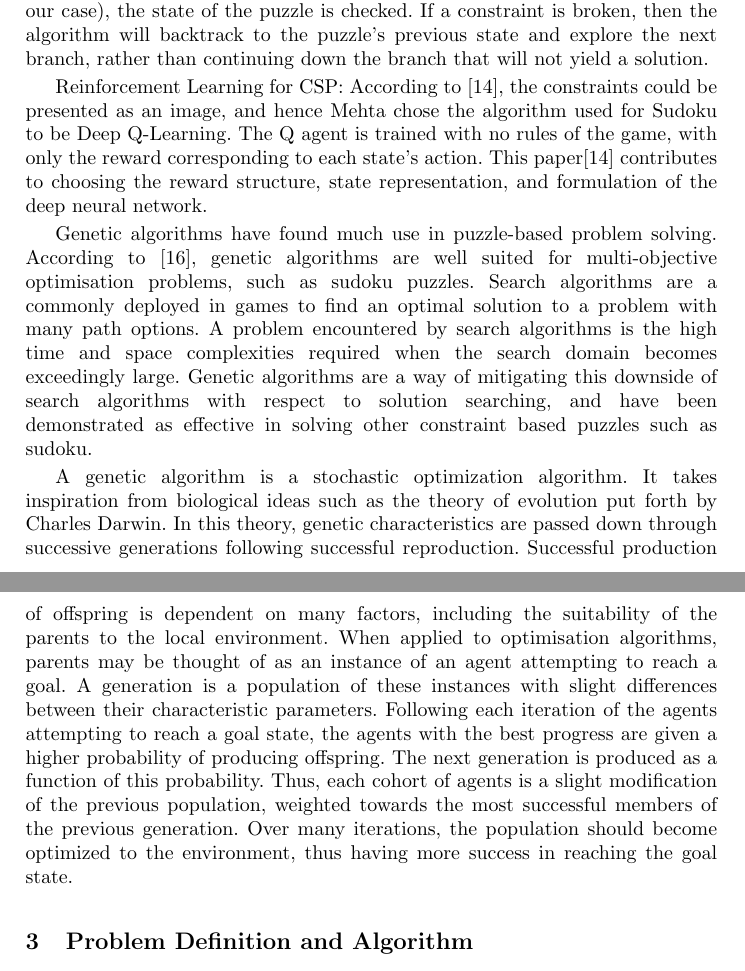
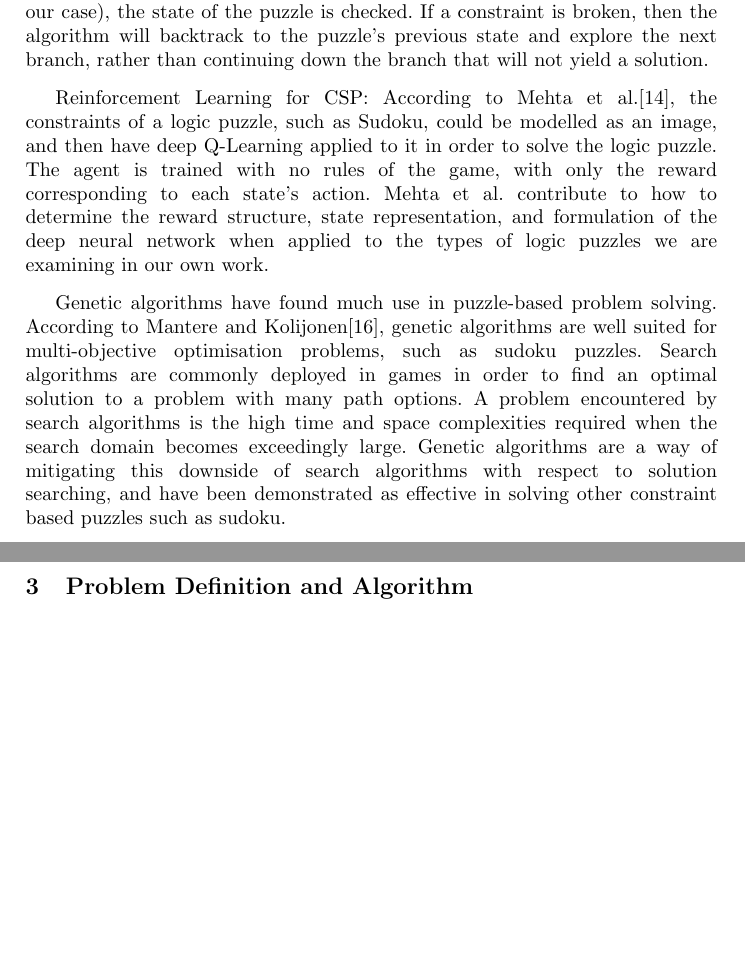
Before and after one commit to teiserse/cs7is2-project, a LaTeX document (report/report.tex): two parts of pages 3 and 4 of 10 before the commit and two parts of pages 3 and 4 of 9 after it, joined at a grey line, cut so that both start at the same text, the shorter picture padded with empty space. Compiled offline with pdfLaTeX.

Commit message:
More edits to section 2

```diff
--- a/report/report.tex
+++ b/report/report.tex
@@ -83,15 +83,20 @@ A-star is an example of a heuristic algorithm that is commonly used in pathfindi
 
 The Backtracking Heuristic (BH) methodology is a combination of a heuristic approach, which applies a mathematical programming model, and a backtrack search algorithm in order to determine the best heuristics and an optimal ordering between them\cite{BH}.
 
-Backtracking Search for Constraint Satisfaction Problems (CSP): Backtracking is a variant of depth-first search. The difference lies in an extra step backtracking applies. Each time the algorithm traverses a node (state in our case), the state of the puzzle is checked. If a constraint is broken, then the algorithm will backtrack to the puzzle's previous state and explore the next branch, rather than continuing down the branch that will not yield a solution.
+Backtracking Search for Constraint Satisfaction Problems (CSP): Backtracking is a variant of depth-first search.
+The difference lies in an extra step backtracking applies.
+Each time the algorithm traverses a node (state in our case), the state of the puzzle is checked.
+If a constraint is broken, then the algorithm will backtrack to the puzzle's previous state and explore the next branch, rather than continuing down the branch that will not yield a solution.
 
-Reinforcement Learning for CSP: According to \cite{Qlearning}, the constraints could be presented as an image, and hence Mehta chose the algorithm used for Sudoku to be Deep Q-Learning. The Q agent is trained with no rules of the game, with only the reward corresponding to each state's action. This paper\cite{Qlearning} contributes to choosing the reward structure, state representation, and formulation of the deep neural network.
+Reinforcement Learning for CSP: According to Mehta et al.\cite{Qlearning}, the constraints of a logic puzzle, such as Sudoku, could be modelled as an image, and then have deep Q-Learning applied to it in order to solve the logic puzzle.
+The agent is trained with no rules of the game, with only the reward corresponding to each state's action.
+Mehta et al. contribute to how to determine the reward structure, state representation, and formulation of the deep neural network when applied to the types of logic puzzles we are examining in our own work.
 
-Genetic algorithms have found much use in puzzle-based problem solving. According to \cite{geneticAlgo}, genetic algorithms are well suited for multi-objective optimisation problems, such as sudoku puzzles. Search algorithms are a commonly deployed in games to find an optimal solution to a problem with many path options. A problem encountered by search algorithms is the high time and space complexities required when the search domain becomes exceedingly large. Genetic algorithms are a way of mitigating this downside of search algorithms with respect to solution searching, and have been demonstrated as effective in solving other constraint based puzzles such as sudoku.
-
-A genetic algorithm is a stochastic optimization algorithm. It takes inspiration from biological ideas such as the theory of evolution put forth by Charles Darwin. In this theory, genetic characteristics are passed down through successive generations following successful reproduction. Successful production of offspring is dependent on many factors, including the suitability of the parents to the local environment. When applied to optimisation algorithms, parents may be thought of as an instance of an agent attempting to reach a goal. A generation is a population of these instances with slight differences between their characteristic parameters. Following each iteration of the agents attempting to reach a goal state, the agents with the best progress are given a higher probability of producing offspring. The next generation is produced as a function of this probability. Thus, each cohort of agents is a slight modification of the previous population, weighted towards the most successful members of the previous generation. Over many iterations, the population should become optimized to the environment, thus having more success in reaching the goal state.
-
-
+Genetic algorithms have found much use in puzzle-based problem solving.
+According to Mantere and Kolijonen\cite{geneticAlgo}, genetic algorithms are well suited for multi-objective optimisation problems, such as sudoku puzzles.
+Search algorithms are commonly deployed in games in order to find an optimal solution to a problem with many path options.
+A problem encountered by search algorithms is the high time and space complexities required when the search domain becomes exceedingly large.
+Genetic algorithms are a way of mitigating this downside of search algorithms with respect to solution searching, and have been demonstrated as effective in solving other constraint based puzzles such as sudoku.
 
 \section{Problem Definition and Algorithm}
 This section formalises the problem you are addressing and the models used to solve it. This section should provide a technical discussion of the chosen/implemented algorithms. A pseudocode description of the algorithm(s) can also be beneficial to a clear explanation. It is also possible to provide one example that clarifies the way an algorithm works. It is important to highlight in this section the possible parameters involved in the model and their impact, as well as all the implementation choices that can impact the algorithm.
```
Also changed, not shown: report/report.pdf, report/report.tex (4 more changed lines).
